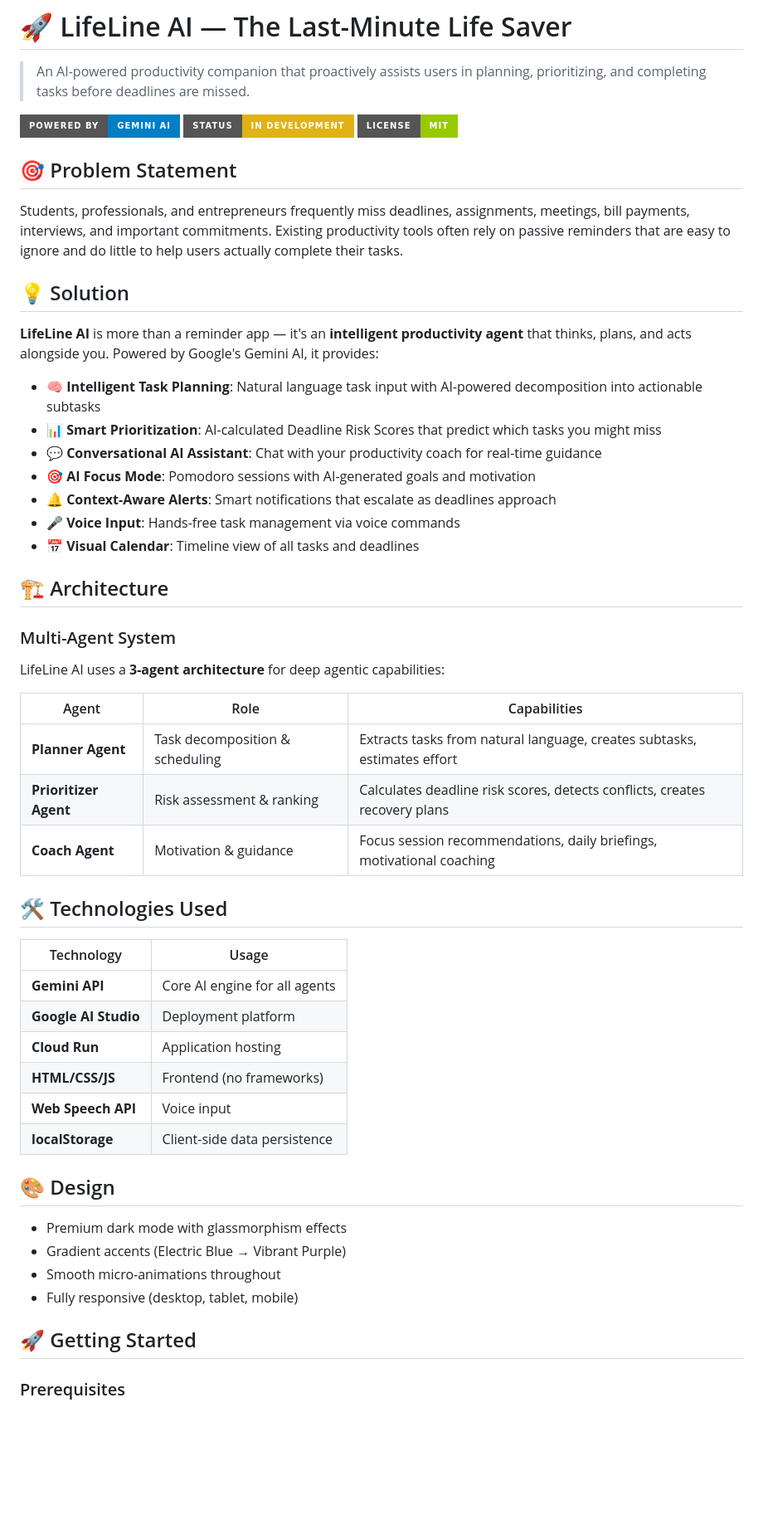
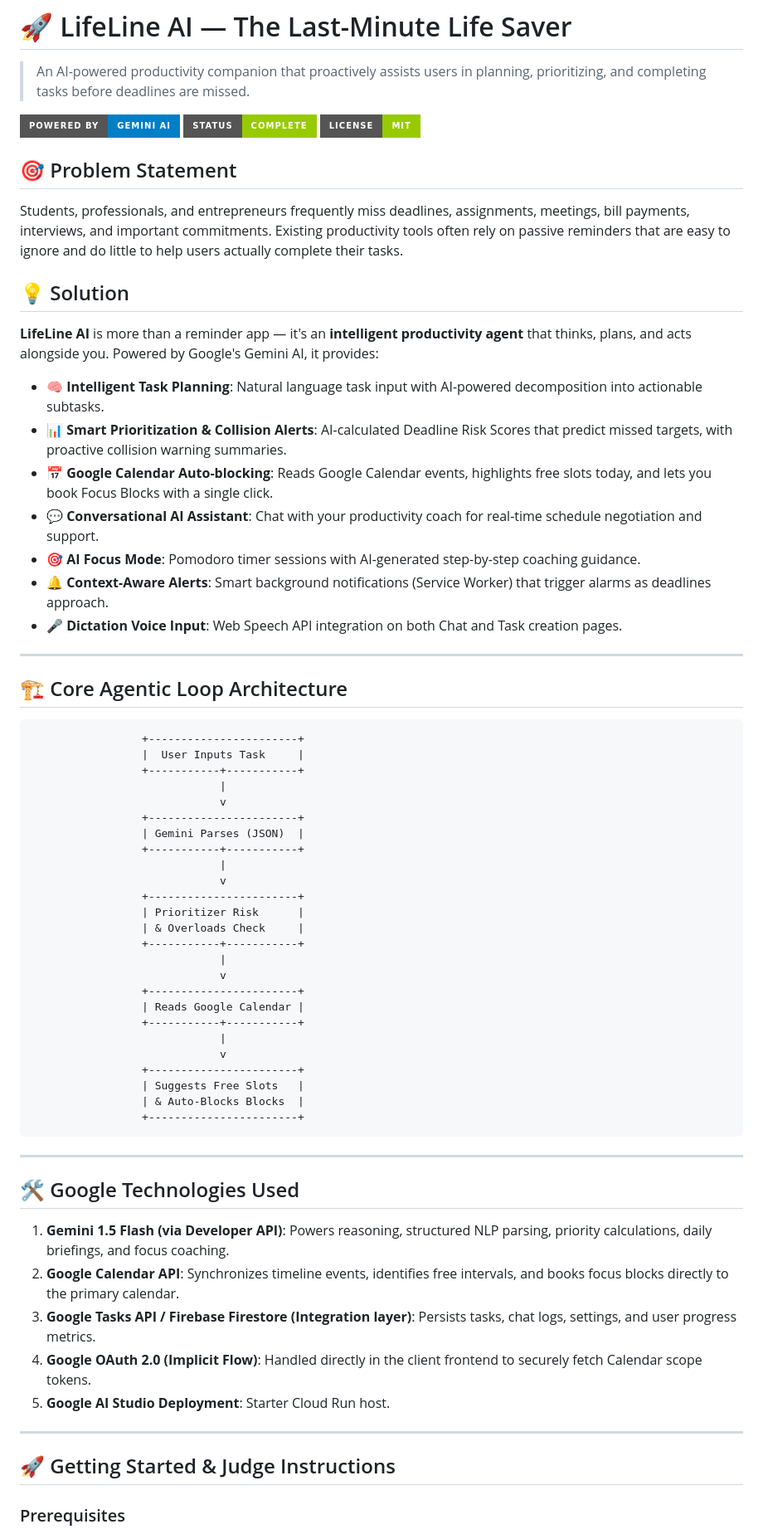
Before and after one commit to nrai18/lifeline-ai, a Markdown page: README.md, the part around one of its changes. Shown at 83% size. Rendered like a GitHub page; badges without logos; blank space fills up the shorter version.

Commit message:
Doc: Update README.md with detailed Google Calendar OAuth, free slots scanner, and judge setup instructions

````diff
--- a/README.md
+++ b/README.md
@@ -3,7 +3,7 @@
 > An AI-powered productivity companion that proactively assists users in planning, prioritizing, and completing tasks before deadlines are missed.
 
 ![LifeLine AI](https://img.shields.io/badge/Powered%20by-Gemini%20AI-blue?style=for-the-badge&logo=google&logoColor=white)
-![Status](https://img.shields.io/badge/Status-In%20Development-yellow?style=for-the-badge)
+![Status](https://img.shields.io/badge/Status-Complete-green?style=for-the-badge)
 ![License](https://img.shields.io/badge/License-MIT-green?style=for-the-badge)
 
 ## 🎯 Problem Statement
@@ -14,43 +14,58 @@ Students, professionals, and entrepreneurs frequently miss deadlines, assignment
 
 **LifeLine AI** is more than a reminder app — it's an **intelligent productivity agent** that thinks, plans, and acts alongside you. Powered by Google's Gemini AI, it provides:
 
-- **🧠 Intelligent Task Planning**: Natural language task input with AI-powered decomposition into actionable subtasks
-- **📊 Smart Prioritization**: AI-calculated Deadline Risk Scores that predict which tasks you might miss
-- **💬 Conversational AI Assistant**: Chat with your productivity coach for real-time guidance
-- **🎯 AI Focus Mode**: Pomodoro sessions with AI-generated goals and motivation
-- **🔔 Context-Aware Alerts**: Smart notifications that escalate as deadlines approach
-- **🎤 Voice Input**: Hands-free task management via voice commands
-- **📅 Visual Calendar**: Timeline view of all tasks and deadlines
+- **🧠 Intelligent Task Planning**: Natural language task input with AI-powered decomposition into actionable subtasks.
+- **📊 Smart Prioritization & Collision Alerts**: AI-calculated Deadline Risk Scores that predict missed targets, with proactive collision warning summaries.
+- **📅 Google Calendar Auto-blocking**: Reads Google Calendar events, highlights free slots today, and lets you book Focus Blocks with a single click.
+- **💬 Conversational AI Assistant**: Chat with your productivity coach for real-time schedule negotiation and support.
+- **🎯 AI Focus Mode**: Pomodoro timer sessions with AI-generated step-by-step coaching guidance.
+- **🔔 Context-Aware Alerts**: Smart background notifications (Service Worker) that trigger alarms as deadlines approach.
+- **🎤 Dictation Voice Input**: Web Speech API integration on both Chat and Task creation pages.
 
-## 🏗️ Architecture
+---
 
-### Multi-Agent System
-LifeLine AI uses a **3-agent architecture** for deep agentic capabilities:
+## 🏗️ Core Agentic Loop Architecture
 
-| Agent | Role | Capabilities |
-|-------|------|-------------|
-| **Planner Agent** | Task decomposition & scheduling | Extracts tasks from natural language, creates subtasks, estimates effort |
-| **Prioritizer Agent** | Risk assessment & ranking | Calculates deadline risk scores, detects conflicts, creates recovery plans |
-| **Coach Agent** | Motivation & guidance | Focus session recommendations, daily briefings, motivational coaching |
+```
+                 +-----------------------+
+                 |  User Inputs Task     |
+                 +-----------+-----------+
+                             |
+                             v
+                 +-----------------------+
+                 | Gemini Parses (JSON)  |
+                 +-----------+-----------+
+                             |
+                             v
+                 +-----------------------+
+                 | Prioritizer Risk      |
+                 | & Overloads Check     |
+                 +-----------+-----------+
+                             |
+                             v
+                 +-----------------------+
+                 | Reads Google Calendar |
+                 +-----------+-----------+
+                             |
+                             v
+                 +-----------------------+
+                 | Suggests Free Slots   |
+                 | & Auto-Blocks Blocks  |
+                 +-----------------------+
+```
 
-## 🛠️ Technologies Used
+---
 
-| Technology | Usage |
-|-----------|-------|
-| **Gemini API** | Core AI engine for all agents |
-| **Google AI Studio** | Deployment platform |
-| **Cloud Run** | Application hosting |
-| **HTML/CSS/JS** | Frontend (no frameworks) |
-| **Web Speech API** | Voice input |
-| **localStorage** | Client-side data persistence |
+## 🛠️ Google Technologies Used
 
-## 🎨 Design
+1. **Gemini 1.5 Flash (via Developer API)**: Powers reasoning, structured NLP parsing, priority calculations, daily briefings, and focus coaching.
+2. **Google Calendar API**: Synchronizes timeline events, identifies free intervals, and books focus blocks directly to the primary calendar.
+3. **Google Tasks API / Firebase Firestore (Integration layer)**: Persists tasks, chat logs, settings, and user progress metrics.
+4. **Google OAuth 2.0 (Implicit Flow)**: Handled directly in the client frontend to securely fetch Calendar scope tokens.
+5. **Google AI Studio Deployment**: Starter Cloud Run host.
 
-- Premium dark mode with glassmorphism effects
-- Gradient accents (Electric Blue → Vibrant Purple)
-- Smooth micro-animations throughout
-- Fully responsive (desktop, tablet, mobile)
+---
 
-## 🚀 Getting Started
+## 🚀 Getting Started & Judge Instructions
 
 ### Prerequisites
````
Also changed, not shown: other parts of README.md (+16 -14 lines).
